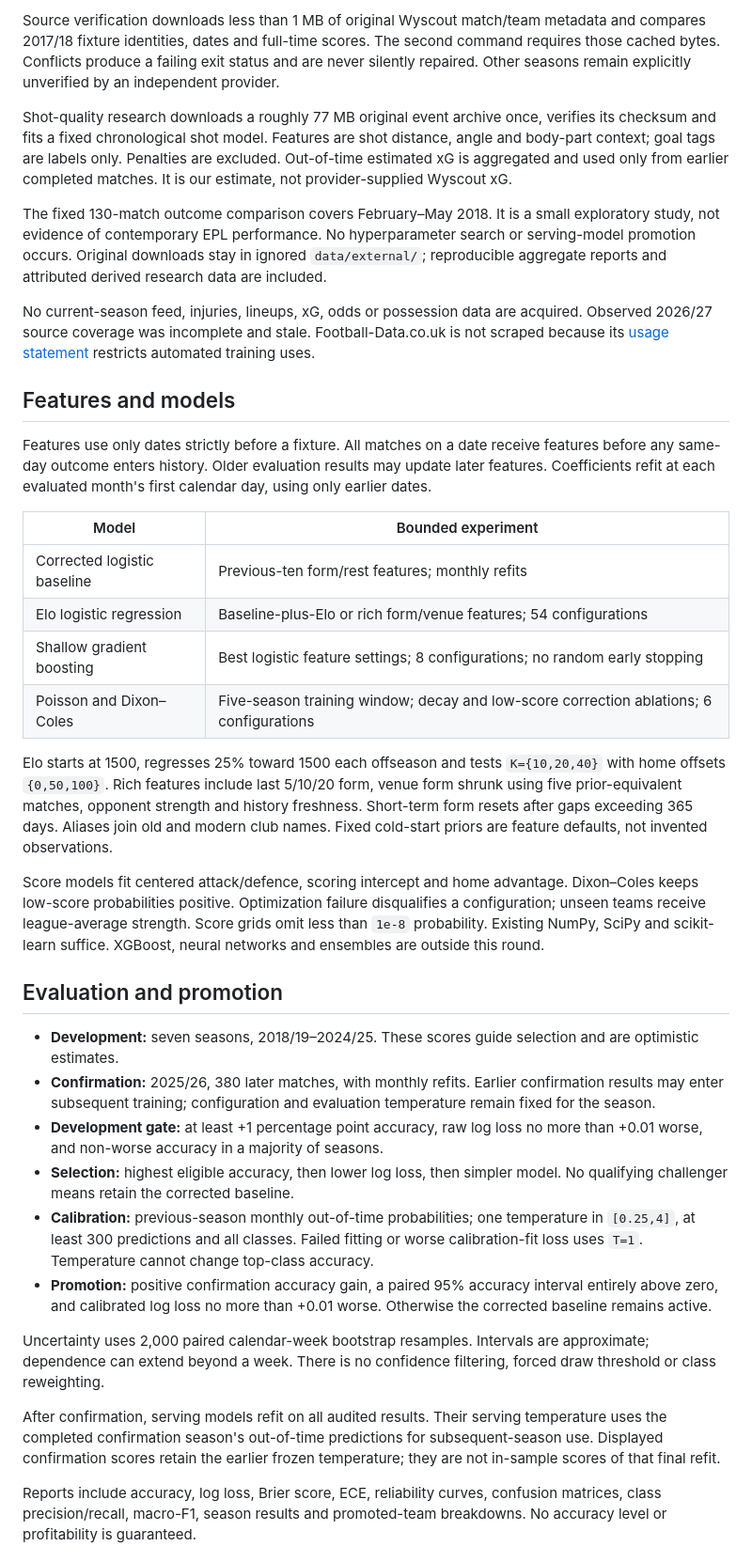
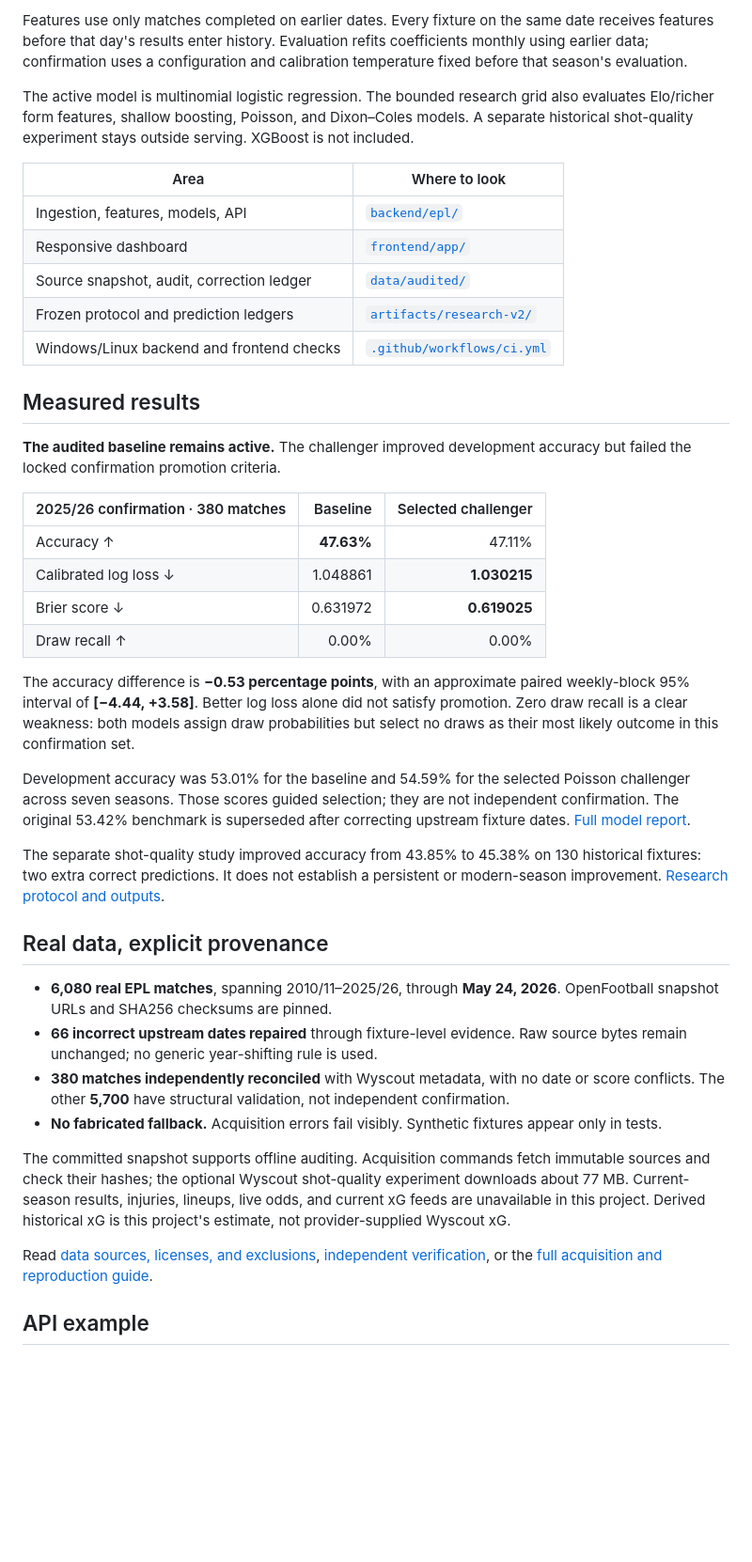
Before and after one commit to sachiyacodes/epl-match-outcome-predictor, a Markdown page: README.md, the part around one of its changes. Shown at 94% size. Rendered like a GitHub page; blank space fills up the shorter version.

````diff
--- a/README.md
+++ b/README.md
@@ -93,40 +88,44 @@ Original `data/raw/`, `artifacts/model.joblib` and `artifacts/metrics.json` rema
 ```
 
-Source verification downloads less than 1 MB of original Wyscout match/team metadata and compares 2017/18 fixture identities, dates and full-time scores. The second command requires those cached bytes. Conflicts produce a failing exit status and are never silently repaired. Other seasons remain explicitly unverified by an independent provider.
+Features use only matches completed on earlier dates. Every fixture on the same date receives features before that day's results enter history. Evaluation refits coefficients monthly using earlier data; confirmation uses a configuration and calibration temperature fixed before that season's evaluation.
 
-Shot-quality research downloads a roughly 77 MB original event archive once, verifies its checksum and fits a fixed chronological shot model. Features are shot distance, angle and body-part context; goal tags are labels only. Penalties are excluded. Out-of-time estimated xG is aggregated and used only from earlier completed matches. It is our estimate, not provider-supplied Wyscout xG.
+The active model is multinomial logistic regression. The bounded research grid also evaluates Elo/richer form features, shallow boosting, Poisson, and Dixon–Coles models. A separate historical shot-quality experiment stays outside serving. XGBoost is not included.
 
-The fixed 130-match outcome comparison covers February–May 2018. It is a small exploratory study, not evidence of contemporary EPL performance. No hyperparameter search or serving-model promotion occurs. Original downloads stay in ignored `data/external/`; reproducible aggregate reports and attributed derived research data are included.
+| Area | Where to look |
+| --- | --- |
+| Ingestion, features, models, API | [`backend/epl/`](backend/epl/) |
+| Responsive dashboard | [`frontend/app/`](frontend/app/) |
+| Source snapshot, audit, correction ledger | [`data/audited/`](data/audited/) |
+| Frozen protocol and prediction ledgers | [`artifacts/research-v2/`](artifacts/research-v2/) |
+| Windows/Linux backend and frontend checks | [`.github/workflows/ci.yml`](.github/workflows/ci.yml) |
 
-No current-season feed, injuries, lineups, xG, odds or possession data are acquired. Observed 2026/27 source coverage was incomplete and stale. Football-Data.co.uk is not scraped because its [usage statement](https://football-data.co.uk/data.php) restricts automated training uses.
+## Measured results
 
-## Features and models
+**The audited baseline remains active.** The challenger improved development accuracy but failed the locked confirmation promotion criteria.
 
-Features use only dates strictly before a fixture. All matches on a date receive features before any same-day outcome enters history. Older evaluation results may update later features. Coefficients refit at each evaluated month's first calendar day, using only earlier dates.
+| 2025/26 confirmation · 380 matches | Baseline | Selected challenger |
+| --- | ---: | ---: |
+| Accuracy ↑ | **47.63%** | 47.11% |
+| Calibrated log loss ↓ | 1.048861 | **1.030215** |
+| Brier score ↓ | 0.631972 | **0.619025** |
+| Draw recall ↑ | 0.00% | 0.00% |
 
-| Model | Bounded experiment |
-| --- | --- |
-| Corrected logistic baseline | Previous-ten form/rest features; monthly refits |
-| Elo logistic regression | Baseline-plus-Elo or rich form/venue features; 54 configurations |
-| Shallow gradient boosting | Best logistic feature settings; 8 configurations; no random early stopping |
-| Poisson and Dixon–Coles | Five-season training window; decay and low-score correction ablations; 6 configurations |
+The accuracy difference is **−0.53 percentage points**, with an approximate paired weekly-block 95% interval of **[−4.44, +3.58]**. Better log loss alone did not satisfy promotion. Zero draw recall is a clear weakness: both models assign draw probabilities but select no draws as their most likely outcome in this confirmation set.
 
-Elo starts at 1500, regresses 25% toward 1500 each offseason and tests `K={10,20,40}` with home offsets `{0,50,100}`. Rich features include last 5/10/20 form, venue form shrunk using five prior-equivalent matches, opponent strength and history freshness. Short-term form resets after gaps exceeding 365 days. Aliases join old and modern club names. Fixed cold-start priors are feature defaults, not invented observations.
+Development accuracy was 53.01% for the baseline and 54.59% for the selected Poisson challenger across seven seasons. Those scores guided selection; they are not independent confirmation. The original 53.42% benchmark is superseded after correcting upstream fixture dates. [Full model report](MODEL_REPORT.md).
 
-Score models fit centered attack/defence, scoring intercept and home advantage. Dixon–Coles keeps low-score probabilities positive. Optimization failure disqualifies a configuration; unseen teams receive league-average strength. Score grids omit less than `1e-8` probability. Existing NumPy, SciPy and scikit-learn suffice. XGBoost, neural networks and ensembles are outside this round.
+The separate shot-quality study improved accuracy from 43.85% to 45.38% on 130 historical fixtures: two extra correct predictions. It does not establish a persistent or modern-season improvement. [Research protocol and outputs](artifacts/shot-quality/README.md).
 
-## Evaluation and promotion
+## Real data, explicit provenance
 
-- **Development:** seven seasons, 2018/19–2024/25. These scores guide selection and are optimistic estimates.
-- **Confirmation:** 2025/26, 380 later matches, with monthly refits. Earlier confirmation results may enter subsequent training; configuration and evaluation temperature remain fixed for the season.
-- **Development gate:** at least +1 percentage point accuracy, raw log loss no more than +0.01 worse, and non-worse accuracy in a majority of seasons.
-- **Selection:** highest eligible accuracy, then lower log loss, then simpler model. No qualifying challenger means retain the corrected baseline.
-- **Calibration:** previous-season monthly out-of-time probabilities; one temperature in `[0.25,4]`, at least 300 predictions and all classes. Failed fitting or worse calibration-fit loss uses `T=1`. Temperature cannot change top-class accuracy.
-- **Promotion:** positive confirmation accuracy gain, a paired 95% accuracy interval entirely above zero, and calibrated log loss no more than +0.01 worse. Otherwise the corrected baseline remains active.
+- **6,080 real EPL matches**, spanning 2010/11–2025/26, through **May 24, 2026**. OpenFootball snapshot URLs and SHA256 checksums are pinned.
+- **66 incorrect upstream dates repaired** through fixture-level evidence. Raw source bytes remain unchanged; no generic year-shifting rule is used.
+- **380 matches independently reconciled** with Wyscout metadata, with no date or score conflicts. The other **5,700** have structural validation, not independent confirmation.
+- **No fabricated fallback.** Acquisition errors fail visibly. Synthetic fixtures appear only in tests.
 
-Uncertainty uses 2,000 paired calendar-week bootstrap resamples. Intervals are approximate; dependence can extend beyond a week. There is no confidence filtering, forced draw threshold or class reweighting.
+The committed snapshot supports offline auditing. Acquisition commands fetch immutable sources and check their hashes; the optional Wyscout shot-quality experiment downloads about 77 MB. Current-season results, injuries, lineups, live odds, and current xG feeds are unavailable in this project. Derived historical xG is this project's estimate, not provider-supplied Wyscout xG.
 
-After confirmation, serving models refit on all audited results. Their serving temperature uses the completed confirmation season's out-of-time predictions for subsequent-season use. Displayed confirmation scores retain the earlier frozen temperature; they are not in-sample scores of that final refit.
+Read [data sources, licenses, and exclusions](DATA_SOURCES.md), [independent verification](data/verification/README.md), or the [full acquisition and reproduction guide](docs/REPRODUCIBILITY.md).
 
-Reports include accuracy, log loss, Brier score, ECE, reliability curves, confusion matrices, class precision/recall, macro-F1, season results and promoted-team breakdowns. No accuracy level or profitability is guaranteed.
+## API example
 
````
Also changed, not shown: other parts of README.md (+62 -76 lines), docs/REPRODUCIBILITY.md (added, +173 -0 lines), docs/images/dashboard-desktop.png (added), docs/images/dashboard-mobile.png (added), docs/images/evaluation.png (added).
